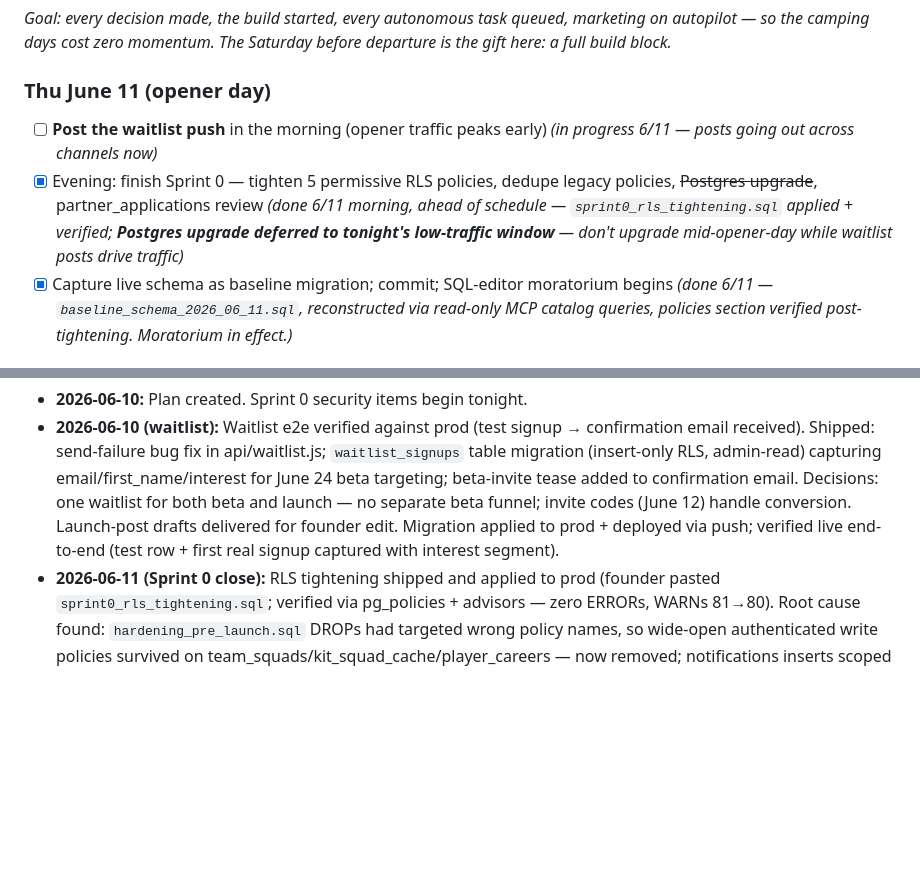
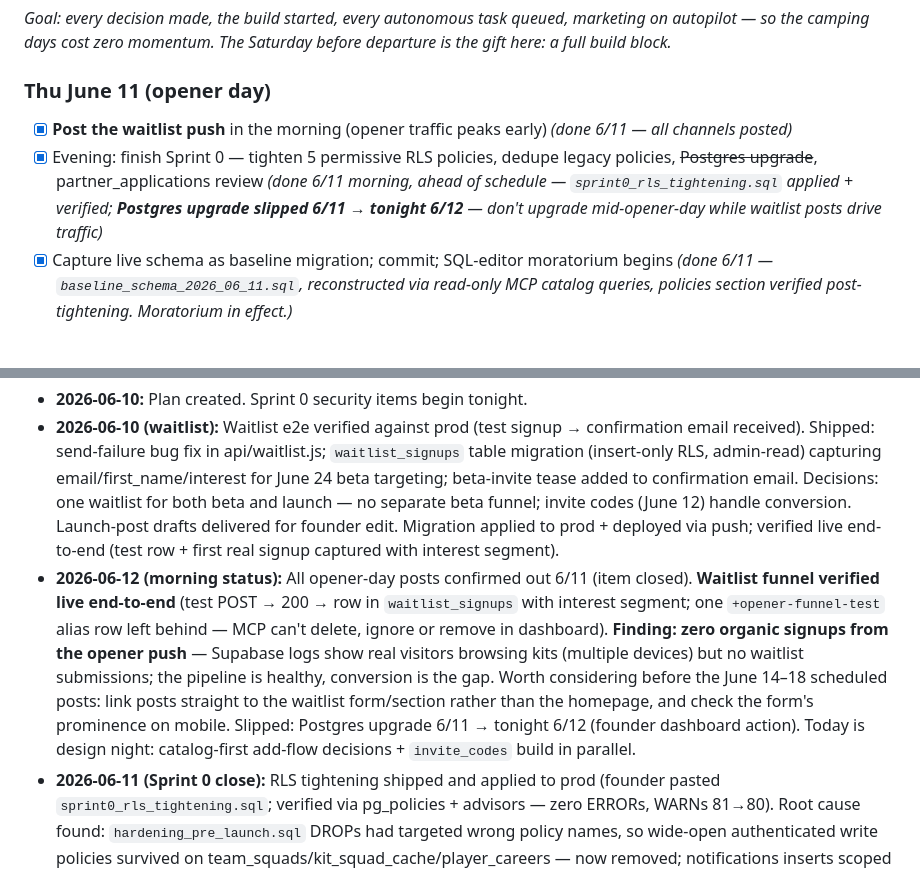
Before and after one commit to jbartczak99/RecollectKits, a Markdown page: Docs/BLITZ_PLAN.md, 2 parts joined by grey strips. Rendered like a GitHub page; blank space fills up the shorter version.

Commit message:
Log June 12 morning status in blitz plan
Posts confirmed out, waitlist funnel verified live, zero organic
signups flagged as conversion gap, Postgres upgrade slipped to
tonight.

Co-Authored-By: Claude Fable 5 <noreply@anthropic.com>

```diff
--- a/Docs/BLITZ_PLAN.md
+++ b/Docs/BLITZ_PLAN.md
@@ -41,8 +41,8 @@ The strategy in one line: *capture attention now with the waitlist, convert the
 *Goal: every decision made, the build started, every autonomous task queued, marketing on autopilot — so the camping days cost zero momentum. The Saturday before departure is the gift here: a full build block.*
 
 ### Thu June 11 (opener day)
-- [ ] **Post the waitlist push** in the morning (opener traffic peaks early) *(in progress 6/11 — posts going out across channels now)*
-- [x] Evening: finish Sprint 0 — tighten 5 permissive RLS policies, dedupe legacy policies, ~~Postgres upgrade~~, partner_applications review *(done 6/11 morning, ahead of schedule — `sprint0_rls_tightening.sql` applied + verified; **Postgres upgrade deferred to tonight's low-traffic window** — don't upgrade mid-opener-day while waitlist posts drive traffic)*
+- [x] **Post the waitlist push** in the morning (opener traffic peaks early) *(done 6/11 — all channels posted)*
+- [x] Evening: finish Sprint 0 — tighten 5 permissive RLS policies, dedupe legacy policies, ~~Postgres upgrade~~, partner_applications review *(done 6/11 morning, ahead of schedule — `sprint0_rls_tightening.sql` applied + verified; **Postgres upgrade slipped 6/11 → tonight 6/12** — don't upgrade mid-opener-day while waitlist posts drive traffic)*
 - [x] Capture live schema as baseline migration; commit; SQL-editor moratorium begins *(done 6/11 — `baseline_schema_2026_06_11.sql`, reconstructed via read-only MCP catalog queries, policies section verified post-tightening. Moratorium in effect.)*
 
 ### Fri June 12 — **the design night (most important pre-camp task)**
@@ -193,6 +193,7 @@ Per-kit privacy toggle · comments/moderation · collector archetype + gap analy
 
 - **2026-06-10:** Plan created. Sprint 0 security items begin tonight.
 - **2026-06-10 (waitlist):** Waitlist e2e verified against prod (test signup → confirmation email received). Shipped: send-failure bug fix in api/waitlist.js; `waitlist_signups` table migration (insert-only RLS, admin-read) capturing email/first_name/interest for June 24 beta targeting; beta-invite tease added to confirmation email. Decisions: one waitlist for both beta and launch — no separate beta funnel; invite codes (June 12) handle conversion. Launch-post drafts delivered for founder edit. Migration applied to prod + deployed via push; verified live end-to-end (test row + first real signup captured with interest segment).
+- **2026-06-12 (morning status):** All opener-day posts confirmed out 6/11 (item closed). **Waitlist funnel verified live end-to-end** (test POST → 200 → row in `waitlist_signups` with interest segment; one `+opener-funnel-test` alias row left behind — MCP can't delete, ignore or remove in dashboard). **Finding: zero organic signups from the opener push** — Supabase logs show real visitors browsing kits (multiple devices) but no waitlist submissions; the pipeline is healthy, conversion is the gap. Worth considering before the June 14–18 scheduled posts: link posts straight to the waitlist form/section rather than the homepage, and check the form's prominence on mobile. Slipped: Postgres upgrade 6/11 → tonight 6/12 (founder dashboard action). Today is design night: catalog-first add-flow decisions + `invite_codes` build in parallel.
 - **2026-06-11 (Sprint 0 close):** RLS tightening shipped and applied to prod (founder pasted `sprint0_rls_tightening.sql`; verified via pg_policies + advisors — zero ERRORs, WARNs 81→80). Root cause found: `hardening_pre_launch.sql` DROPs had targeted wrong policy names, so wide-open authenticated write policies survived on team_squads/kit_squad_cache/player_careers — now removed; notifications inserts scoped to recipient-or-actor; user_badges to self-award; partner_applications submissions pinned to status='pending', no admin-notes injection; ~13 duplicate legacy policies deduped. Baseline schema committed (`baseline_schema_2026_06_11.sql`) — **SQL-editor moratorium now in effect.** Slipped (same-day): Postgres upgrade deferred from 11am to tonight's low-traffic window (opener-day waitlist traffic). Found + flagged, deliberately not fixed (scope): `reject_user_account()` and `approve_jersey_submission()` both reference columns that don't exist on their live tables and will fail if called — fix with June 13 gate-removal and June 20 approval-linkage work respectively (noted in baseline file).
 - **2026-06-11 (opener day):** Launch posts drafted last night (6/10 marketing-prep item closed). Founder is now working through publishing the waitlist push across channels (IG + LinkedIn + collector Discords) — opener-day morning window, as planned. Remaining today: confirm all posts are out, then evening Sprint 0 finish (RLS tightening, policy dedupe, Postgres upgrade, partner_applications review) + baseline schema migration.
 - **2026-06-10 (later):** Security block done. Shipped: `pending_accounts` view dropped in prod (founder pasted `sprint0_security_remediation.sql` via SQL editor — MCP still read-only); anon EXECUTE revoked on 8 SECURITY DEFINER functions + trigger fn locked to owner; advisors re-run clean — **both ERROR findings cleared, zero ERRORs remain**. Decisions: (1) kept 5 functions anon-executable on purpose (public-profile/OG read paths + `is_admin_user` used in RLS) — these stay as accepted WARNs; (2) leaked-password protection is Supabase Pro-only → accepted risk, revisit on plan upgrade. Slipped: nothing. Remaining tonight: waitlist end-to-end check + launch-post drafts.
```
